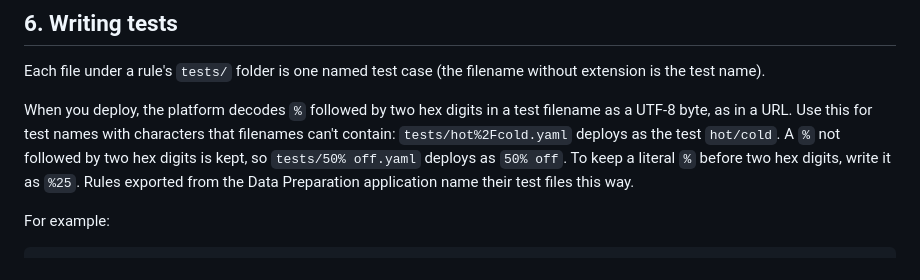
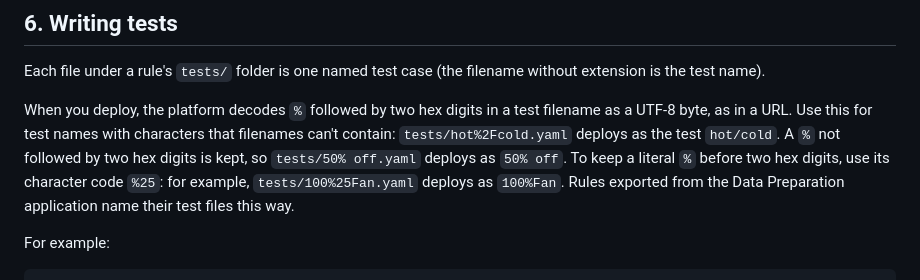
Before and after one commit to Cumulocity-IoT/data-preparation-rules-template, a Markdown page: README.md, the part around the change. Rendered like a GitHub page.

Commit message:
Apply suggestion from @mcal-c8y
Co-authored-by: Michael Calierno <michael.calierno@cumulocity.com>

```diff
--- a/README.md
+++ b/README.md
@@ -111,7 +111,7 @@ When you deploy, the platform decodes `%` followed by two hex digits in a test f
 as a UTF-8 byte, as in a URL. Use this for test names with characters that filenames
 can't contain: `tests/hot%2Fcold.yaml` deploys as the test `hot/cold`. A `%` not followed
 by two hex digits is kept, so `tests/50% off.yaml` deploys as `50% off`. To keep a
-literal `%` before two hex digits, write it as `%25`. Rules exported from the Data
+literal `%` before two hex digits, use its character code `%25`: for example, `tests/100%25Fan.yaml` deploys as `100%Fan`. Rules exported from the Data
 Preparation application name their test files this way.
 
 For example:
```
